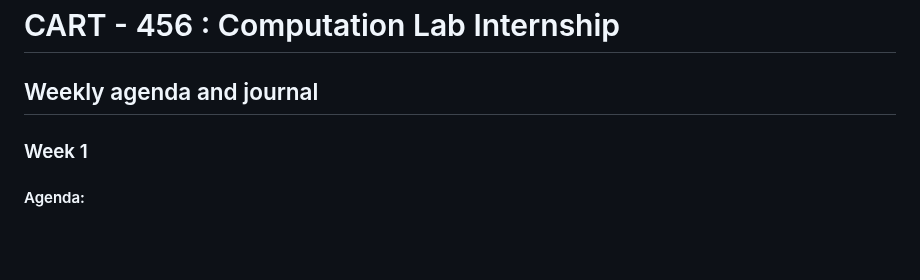
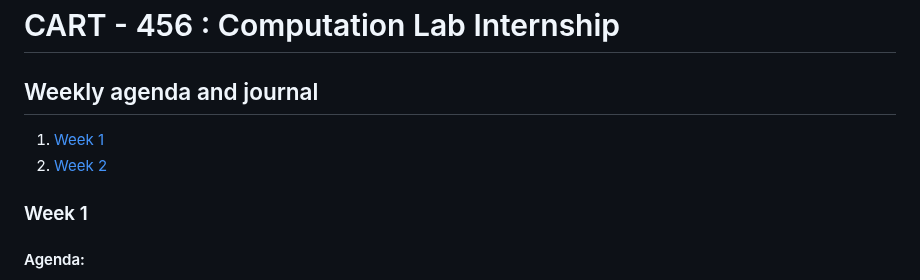
Before and after one commit to Sarah-hm/CART-456, a Markdown page: README.md, the part around the change. Drawn GitHub-style; blank space fills up the shorter version.

Commit message:
table of content journal

```diff
--- a/README.md
+++ b/README.md
@@ -1,6 +1,9 @@
 # CART - 456 : Computation Lab Internship
 
 ## Weekly agenda and journal
+
+1. [Week 1](#-week-1)
+2. [Week 2](#-week-2)
 
 ### Week 1
 
```
